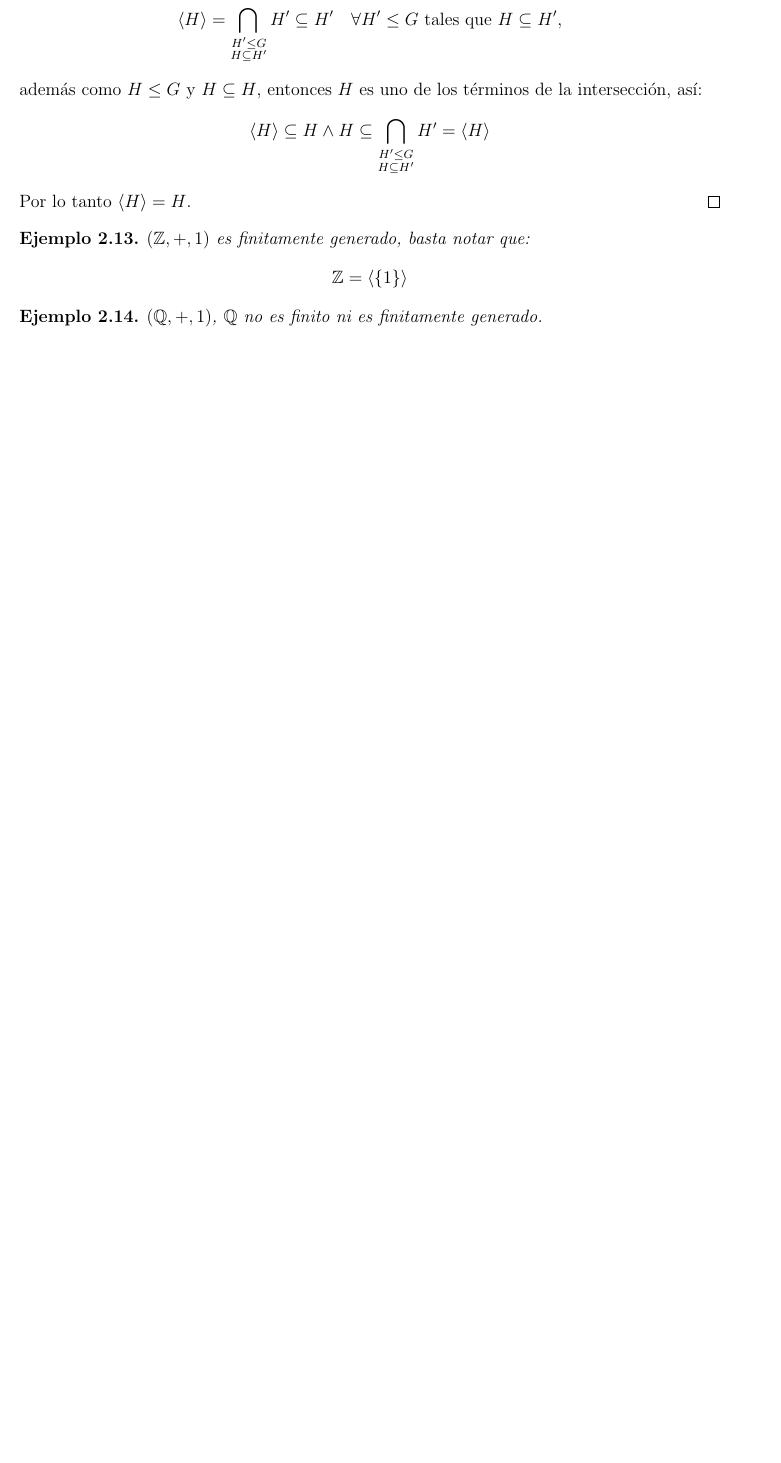
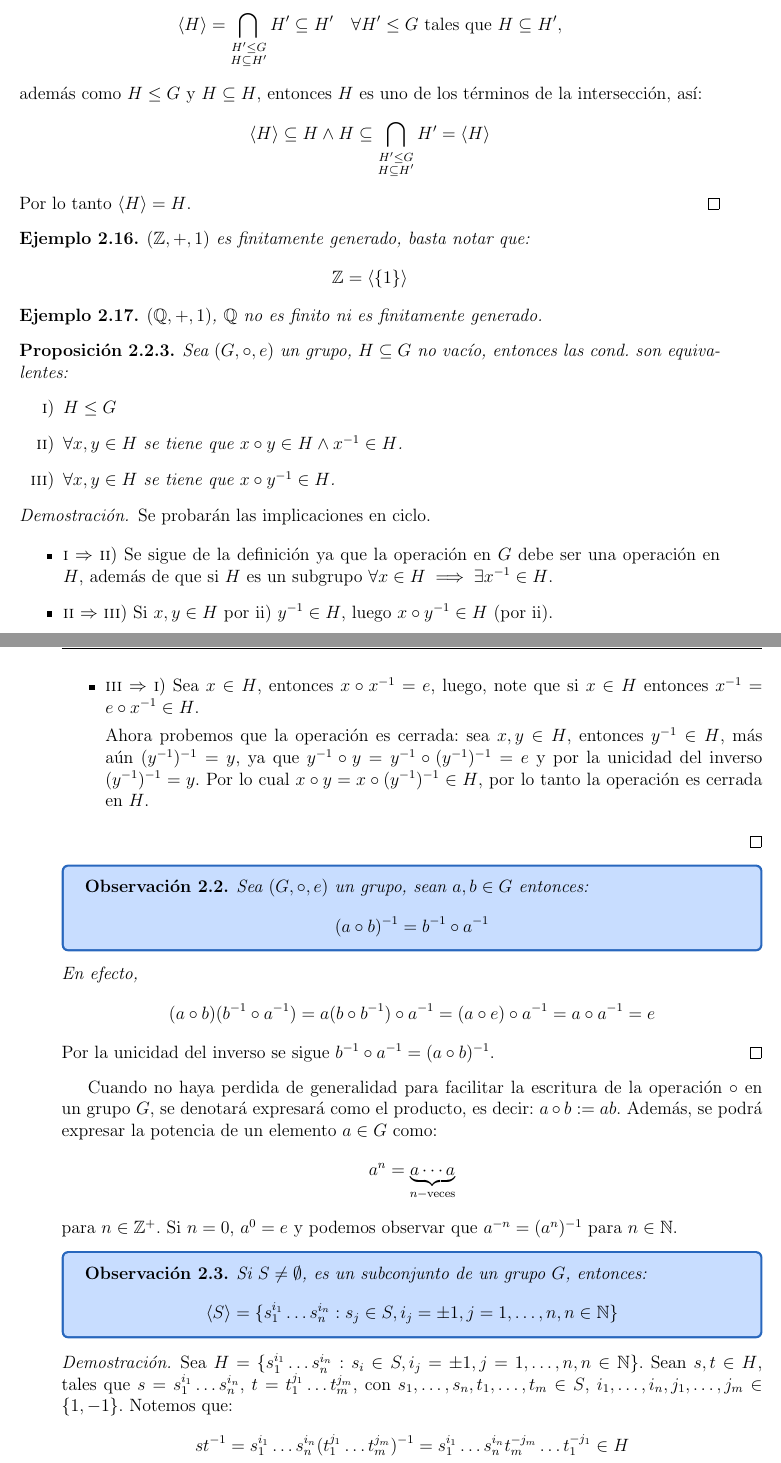
Before and after one commit to ChristianLeon1/Algebra_Moderna_I, a LaTeX thesis (Apuntes.tex, which reads Capitulo_2/subgrupos.tex): part of page 16 of 16 before the commit and two parts of pages 16 and 17 of 17 after it, the two joined at a grey line, cut so that both start at the same text, the shorter picture padded with empty space. Compiled offline with pdfLaTeX.

Commit message:
segunda parte semigrupos

```diff
--- a/Capitulo_2/subgrupos.tex
+++ b/Capitulo_2/subgrupos.tex
@@ -114,3 +114,61 @@
 \begin{eje}
 	$(\mathbb{Q}, +, 1)$, $\mathbb{Q}$ no es finito ni es finitamente generado.
 \end{eje}
+
+\begin{prop}
+	\label{prop:probar_subgrupo}
+	Sea $(G, \circ, e)$ un grupo, $H \subseteq G$ no vacío, entonces las cond. son equivalentes:
+	\begin{enumerate}[label=\roman*), font=\normalfont]
+		\item $H \le G$
+		\item $\forall x, y \in H$ se tiene que $x \circ y \in H \land x^{-1} \in H$.
+		\item $\forall x, y \in H$ se tiene que $x \circ y^{-1} \in H$.
+	\end{enumerate}
+\end{prop}
+
+\begin{proof} Se probarán las implicaciones en ciclo.\par
+	\begin{itemize}
+		\item \textsc{i} $\Rightarrow$ \textsc{ii}) Se sigue de la definición ya que la operación en $G$ debe ser una operación en $H$, además de que si $H$ es un subgrupo $\forall x \in H \implies \exists x^{-1} \in H$.
+
+		\item \textsc{ii} $\Rightarrow$ \textsc{iii}) Si $x, y \in H$ por ii) $y^{-1} \in H$, luego $x \circ y^{-1} \in H$ (por ii).
+
+		\item \textsc{iii} $\Rightarrow$ \textsc{i}) Sea $x \in H$, entonces $x \circ x^{-1} = e$, luego, note que si $x \in H$ entonces $x^{-1} = e \circ x^{-1} \in H$.\par
+		      Ahora probemos que la operación es cerrada: sea $x, y \in H$, entonces $y^{-1} \in H$, más aún $(y^{-1})^{-1} = y$, ya que $y^{-1} \circ y = y^{-1} \circ (y^{-1})^{-1} = e$ y por la unicidad del inverso $(y^{-1})^{-1} = y$.
+		      Por lo cual $x \circ y = x \circ (y^{-1})^{-1} \in H$, por lo tanto la operación es cerrada en $H$.
+	\end{itemize}
+\end{proof}
+
+\ObservacionBox{}{
+	Sea $(G, \circ, e)$ un grupo, sean $a, b \in G$ entonces:
+	\begin{equation*}
+		(a \circ b)^{-1} = b^{-1} \circ a^{-1}
+	\end{equation*}
+}
+
+\begin{enefecto}
+	\begin{equation*}
+		(a \circ b)(b^{-1} \circ a^{-1}) = a(b \circ b^{-1}) \circ a^{-1} = (a \circ e) \circ a^{-1} = a \circ a^{-1} = e
+	\end{equation*}
+	Por la unicidad del inverso se sigue $b^{-1} \circ a^{-1} = (a \circ b)^{-1}$.
+\end{enefecto}
+
+Cuando no haya perdida de generalidad para facilitar la escritura de la operación $\circ$ en un grupo $G$, se denotará expresará como el producto, es decir: $a \circ b: = a b$. Además, se podrá expresar la potencia de un elemento $a \in G$ como:
+\begin{equation*}
+	a^n = \underbrace{a \cdots a}_{n-\text{veces}}
+\end{equation*}
+para $n \in \mathbb{Z} ^ {+}$. Si $n = 0$, $a^0 = e$ y podemos observar que $a^{-n} = (a^n)^{-1}$ para $n \in \mathbb{N}$.
+
+\ObservacionBox{}{
+	Si $S \neq \emptyset$, es un subconjunto de un grupo $G$, entonces:
+	\begin{equation*}
+		\langle S \rangle = \{ s_1^{i_1} \dots s_n^{i_n} : s_j \in S, i_j = \pm 1, j=1,\dots,n, n \in \mathbb{N} \}
+	\end{equation*}
+}
+
+\begin{proof}
+	Sea $H = \{ s_1^{i_1} \dots s_n^{i_n} : s_i \in S, i_j = \pm 1, j=1,\dots,n, n \in \mathbb{N} \}$. Sean $s, t \in H$, tales que $s = s_1^{i_1} \dots s_n^{i_n}$, $t = t_1^{j_1} \dots t_m^{j_m}$, con $s_1, \dots, s_n, t_1, \dots, t_m \in S$, $i_1, \dots, i_n, j_1, \dots, j_m \in \{1, -1\}$. Notemos que:
+	\begin{equation*}
+		st^{-1} = s_1^{i_1} \dots s_n^{i_n} (t_1^{j_1} \dots t_m^{j_m})^{-1} = s_1^{i_1} \dots s_n^{i_n} t_m^{-j_m} \dots t_1^{-j_1} \in H
+	\end{equation*}
+
+	Así por la proposición \ref{prop:probar_subgrupo} $H \le G$, así $\langle S \rangle \subseteq H$. Ahora sea $N \le G$, tal que $S \subseteq N$, es claro que $s \in N$ (cualquier elemento de esa forma está en $N$), así $H \subseteq N$, así $H = \langle S \rangle$.
+\end{proof}
```
Also changed, not shown: Capitulo_2/definicion_grupo.tex (+16 -0 lines), Capitulo_2/grupo_de_permutaciones.tex (added), Capitulo_2/grupos_ciclicos.tex (added).
